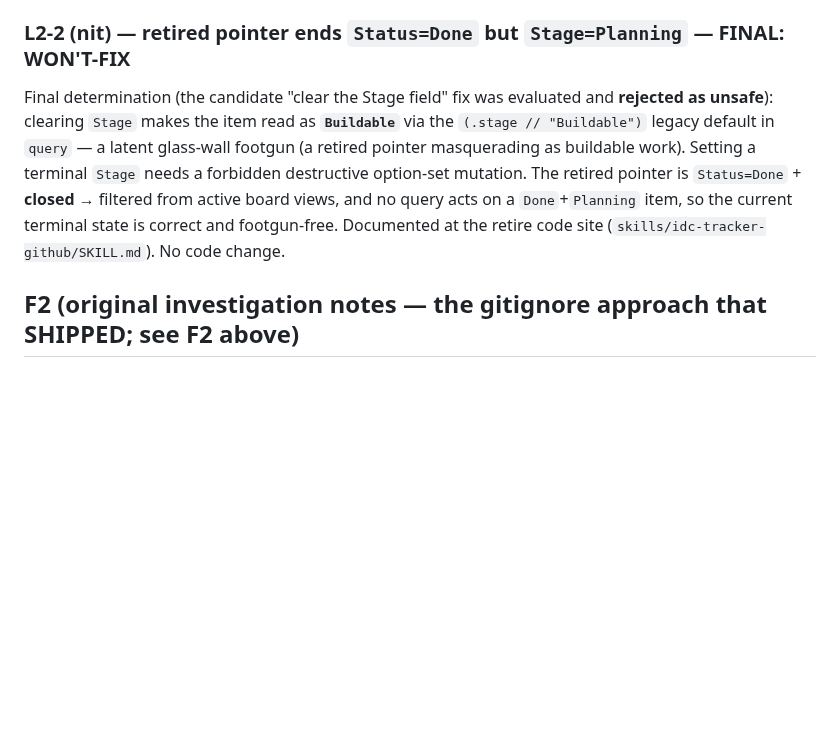
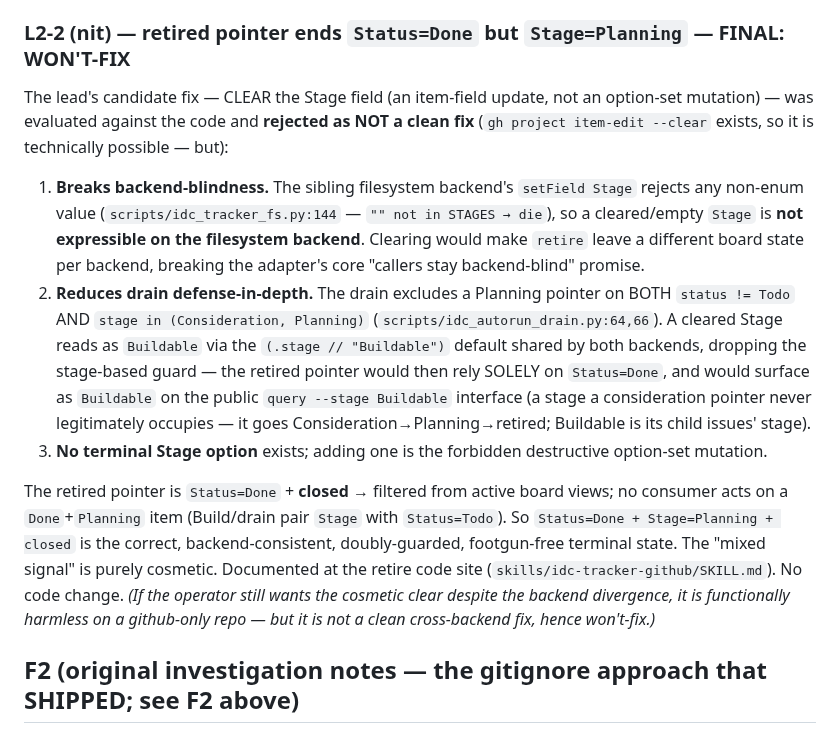
Before and after one commit to llamallamaredpajama/idc-workflow, a Markdown page: docs/dev/L1-remediation-plan.md, the part around the change. Rendered like a GitHub page; blank space fills up the shorter version.

Commit message:
docs(idc-tracker-github): strengthen the L2-2 retire-Stage won't-fix with the definitive reason
Per the lead's ask to evaluate CLEARING the retired pointer's Stage as a candidate safe fix:
`gh project item-edit --clear` exists, but clearing is NOT a clean fix and is rejected for three
evidence-backed reasons (was previously documented with only the first):

1. Backend-blindness: the filesystem backend's setField Stage rejects any non-enum value
   (scripts/idc_tracker_fs.py:144 — "" not in STAGES → die), so a cleared/empty Stage is not
   expressible there — clearing would make retire diverge by backend, breaking the adapter's
   backend-blind promise.
2. Reduced drain defense-in-depth: the drain excludes a Planning pointer on BOTH status!=Todo AND
   stage in (Consideration,Planning) (idc_autorun_drain.py:64,66); a cleared Stage reads as Buildable
   via the shared (.stage // "Buildable") default, dropping the stage guard (relies solely on
   Status=Done) and surfacing on the public `query --stage Buildable` interface.
3. No terminal Stage option; adding one is the forbidden destructive option-set mutation.

Status=Done + Stage=Planning + closed is the correct, backend-consistent, doubly-guarded,
footgun-free terminal state (closed → filtered from active views; no consumer acts on Done+Planning).
Documentation-only; no behavior change.

lint-references: CLEAN (exit 0). smoke: ALL GREEN.

Co-Authored-By: Claude Opus 4.8 <noreply@anthropic.com>

```diff
--- a/docs/dev/L1-remediation-plan.md
+++ b/docs/dev/L1-remediation-plan.md
@@ -120,13 +120,29 @@ a **final post-build `git status --porcelain`** (never a start-of-run snapshot).
 red-when-broken by `phase6-autorun.sh`.
 
 ### L2-2 (nit) — retired pointer ends `Status=Done` but `Stage=Planning` — FINAL: WON'T-FIX
-Final determination (the candidate "clear the Stage field" fix was evaluated and **rejected as
-unsafe**): clearing `Stage` makes the item read as **`Buildable`** via the `(.stage // "Buildable")`
-legacy default in `query` — a latent glass-wall footgun (a retired pointer masquerading as buildable
-work). Setting a terminal `Stage` needs a forbidden destructive option-set mutation. The retired
-pointer is `Status=Done` + **closed** → filtered from active board views, and no query acts on a
-`Done`+`Planning` item, so the current terminal state is correct and footgun-free. Documented at the
-retire code site (`skills/idc-tracker-github/SKILL.md`). No code change.
+The lead's candidate fix — CLEAR the Stage field (an item-field update, not an option-set mutation) —
+was evaluated against the code and **rejected as NOT a clean fix** (`gh project item-edit --clear`
+exists, so it is technically possible — but):
+1. **Breaks backend-blindness.** The sibling filesystem backend's `setField Stage` rejects any
+   non-enum value (`scripts/idc_tracker_fs.py:144` — `"" not in STAGES → die`), so a cleared/empty
+   `Stage` is **not expressible on the filesystem backend**. Clearing would make `retire` leave a
+   different board state per backend, breaking the adapter's core "callers stay backend-blind" promise.
+2. **Reduces drain defense-in-depth.** The drain excludes a Planning pointer on BOTH `status != Todo`
+   AND `stage in (Consideration, Planning)` (`scripts/idc_autorun_drain.py:64,66`). A cleared Stage
+   reads as `Buildable` via the `(.stage // "Buildable")` default shared by both backends, dropping
+   the stage-based guard — the retired pointer would then rely SOLELY on `Status=Done`, and would
+   surface as `Buildable` on the public `query --stage Buildable` interface (a stage a consideration
+   pointer never legitimately occupies — it goes Consideration→Planning→retired; Buildable is its
+   child issues' stage).
+3. **No terminal Stage option** exists; adding one is the forbidden destructive option-set mutation.
+
+The retired pointer is `Status=Done` + **closed** → filtered from active board views; no consumer
+acts on a `Done`+`Planning` item (Build/drain pair `Stage` with `Status=Todo`). So
+`Status=Done + Stage=Planning + closed` is the correct, backend-consistent, doubly-guarded,
+footgun-free terminal state. The "mixed signal" is purely cosmetic. Documented at the retire code
+site (`skills/idc-tracker-github/SKILL.md`). No code change. *(If the operator still wants the
+cosmetic clear despite the backend divergence, it is functionally harmless on a github-only repo —
+but it is not a clean cross-backend fix, hence won't-fix.)*
 
 ## F2 (original investigation notes — the gitignore approach that SHIPPED; see F2 above)
 
```
Also changed, not shown: skills/idc-tracker-github/SKILL.md (+10 -5 lines).
